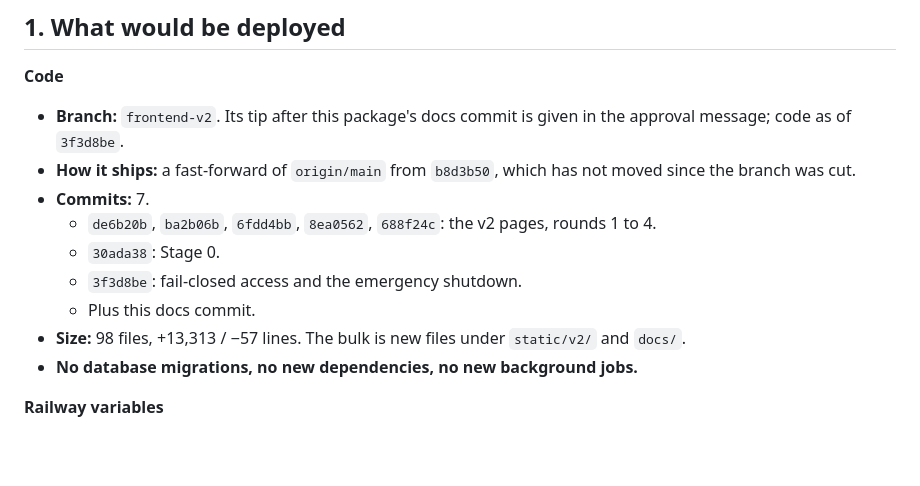
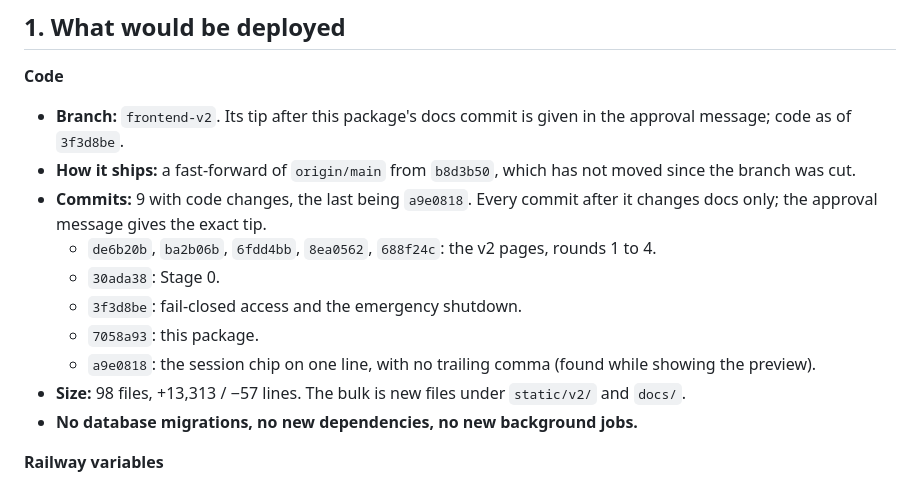
Before and after one commit to alexyazji2-boop/optic, a Markdown page: docs/frontend-v2/PREVIEW-PACKAGE.md, the part around the change. Rendered like a GitHub page; blank space fills up the shorter version.

Commit message:
Preview package: last code commit a9e0818
Co-Authored-By: Claude Opus 5.5 <noreply@anthropic.com>

```diff
--- a/docs/frontend-v2/PREVIEW-PACKAGE.md
+++ b/docs/frontend-v2/PREVIEW-PACKAGE.md
@@ -11,11 +11,12 @@ This is a preview of a rebuild still in progress, not a finished rebuild. Ten ca
 **Code**
 - **Branch:** `frontend-v2`. Its tip after this package's docs commit is given in the approval message; code as of `3f3d8be`.
 - **How it ships:** a fast-forward of `origin/main` from `b8d3b50`, which has not moved since the branch was cut.
-- **Commits:** 7.
+- **Commits:** 9 with code changes, the last being `a9e0818`. Every commit after it changes docs only; the approval message gives the exact tip.
   - `de6b20b`, `ba2b06b`, `6fdd4bb`, `8ea0562`, `688f24c`: the v2 pages, rounds 1 to 4.
   - `30ada38`: Stage 0.
   - `3f3d8be`: fail-closed access and the emergency shutdown.
-  - Plus this docs commit.
+  - `7058a93`: this package.
+  - `a9e0818`: the session chip on one line, with no trailing comma (found while showing the preview).
 - **Size:** 98 files, +13,313 / −57 lines. The bulk is new files under `static/v2/` and `docs/`.
 - **No database migrations, no new dependencies, no new background jobs.**
 
```
